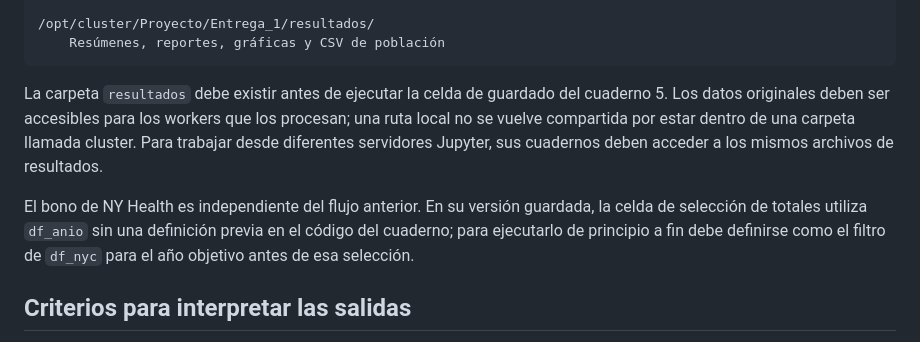
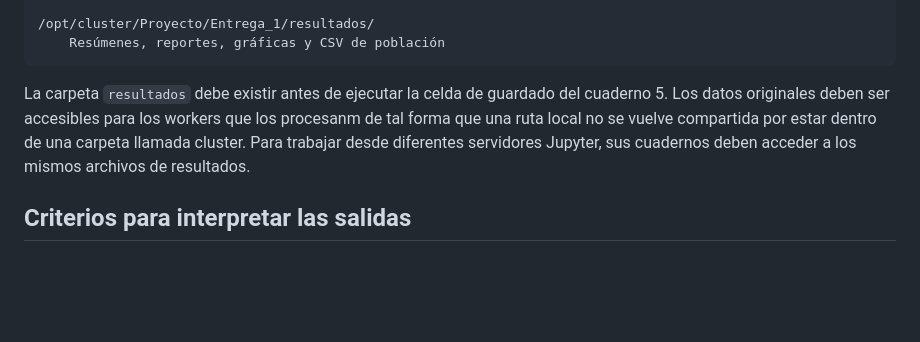
Before and after one commit to GabrielJaramilloCuberos/Procesamiento-de-Datos, a Markdown page: Proyecto_Entrega_1/README.md, the part around the change. Drawn GitHub-style; blank space fills up the shorter version.

Commit message:
Update README bug de NYhealth
Clarified instructions regarding the 'resultados' folder and the NY Health bonus cell in the README.

````diff
--- a/Proyecto_Entrega_1/README.md
+++ b/Proyecto_Entrega_1/README.md
@@ -190,9 +190,7 @@ En el cluster se emplean estas ubicaciones:
     Resúmenes, reportes, gráficas y CSV de población
 ```
 
-La carpeta `resultados` debe existir antes de ejecutar la celda de guardado del cuaderno 5. Los datos originales deben ser accesibles para los workers que los procesan; una ruta local no se vuelve compartida por estar dentro de una carpeta llamada cluster. Para trabajar desde diferentes servidores Jupyter, sus cuadernos deben acceder a los mismos archivos de resultados.
-
-El bono de NY Health es independiente del flujo anterior. En su versión guardada, la celda de selección de totales utiliza `df_anio` sin una definición previa en el código del cuaderno; para ejecutarlo de principio a fin debe definirse como el filtro de `df_nyc` para el año objetivo antes de esa selección.
+La carpeta `resultados` debe existir antes de ejecutar la celda de guardado del cuaderno 5. Los datos originales deben ser accesibles para los workers que los procesanm de tal forma que una ruta local no se vuelve compartida por estar dentro de una carpeta llamada cluster. Para trabajar desde diferentes servidores Jupyter, sus cuadernos deben acceder a los mismos archivos de resultados.
 
 ## Criterios para interpretar las salidas
 
````
